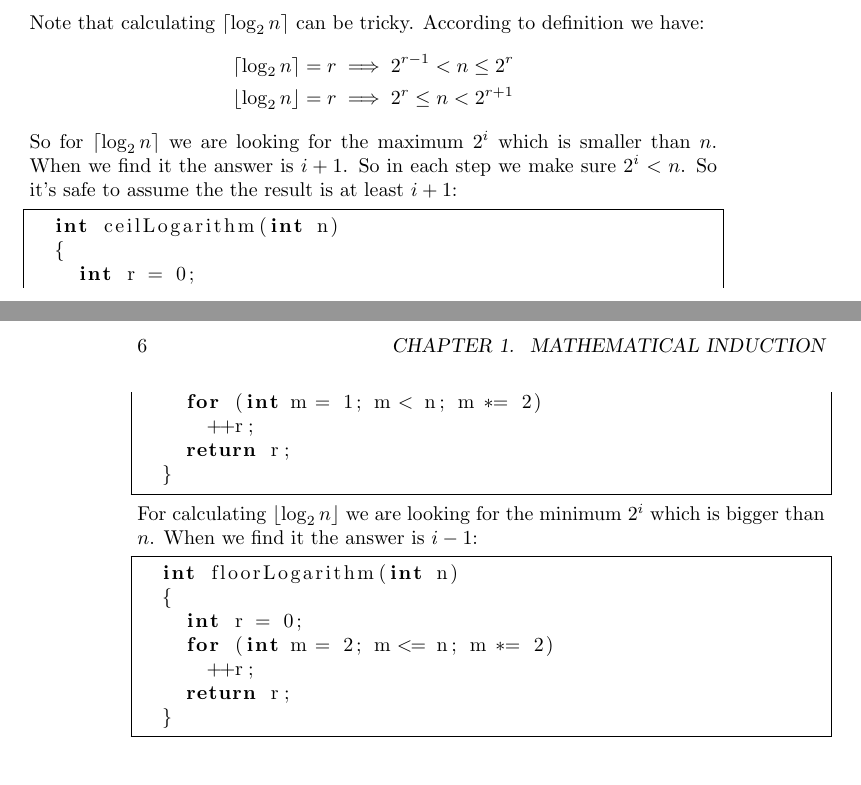
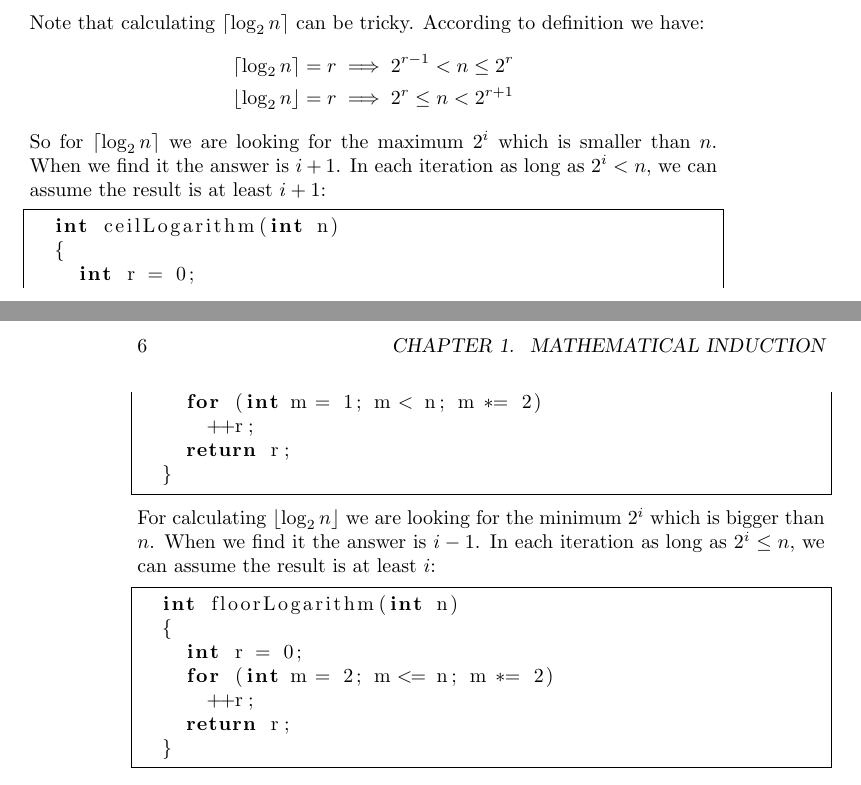
Before and after one commit to QSaman/AlgorithmsACreativeApproach, a LaTeX thesis (AlgorithmsACreativeApproach.tex): two parts of pages 9 and 10 of 12, joined at a grey line, cut so that both start at the same text. Compiled offline with pdfLaTeX.

Commit message:
Update floor and ceil of log(n) implementation

```diff
--- a/AlgorithmsACreativeApproach.tex
+++ b/AlgorithmsACreativeApproach.tex
@@ -167,7 +167,7 @@ int main()
 			\lfloor \log_2{n} \rfloor = r &\implies 2^r \le n < 2^{r + 1}
 		\end{split}
 	\end{equation*}
-	So for $\lceil \log_2{n} \rceil$ we are looking for the maximum $2^i$ which is smaller than $n$. When we find it the answer is $i + 1$. So in each step we make sure $2^i < n$. So it's safe to assume the the result is at least $i + 1$:
+	So for $\lceil \log_2{n} \rceil$ we are looking for the maximum $2^i$ which is smaller than $n$. When we find it the answer is $i + 1$. In each iteration as long as $2^i < n$, we can assume the result is at least $i + 1$:
 
 	\begin{lstlisting}[language=C++, frame=single]
   int ceilLogarithm(int n)
@@ -178,7 +178,8 @@ int main()
     return r;
   }
 	\end{lstlisting}
-	For calculating $\lfloor \log_2{n} \rfloor$ we are looking for the minimum $2^i$ which is bigger than $n$. When we find it the answer is $i - 1$:
+	For calculating $\lfloor \log_2{n} \rfloor$ we are looking for the minimum $2^i$ which is bigger than $n$. When we find it the answer is $i - 1$. In each iteration as long as $2^i \le n$, we can assume the result is at least $i$:
+
 	\begin{lstlisting}[language=C++, frame=single]
   int floorLogarithm(int n)
   {
```
Also changed, not shown: AlgorithmsACreativeApproach.pdf.
